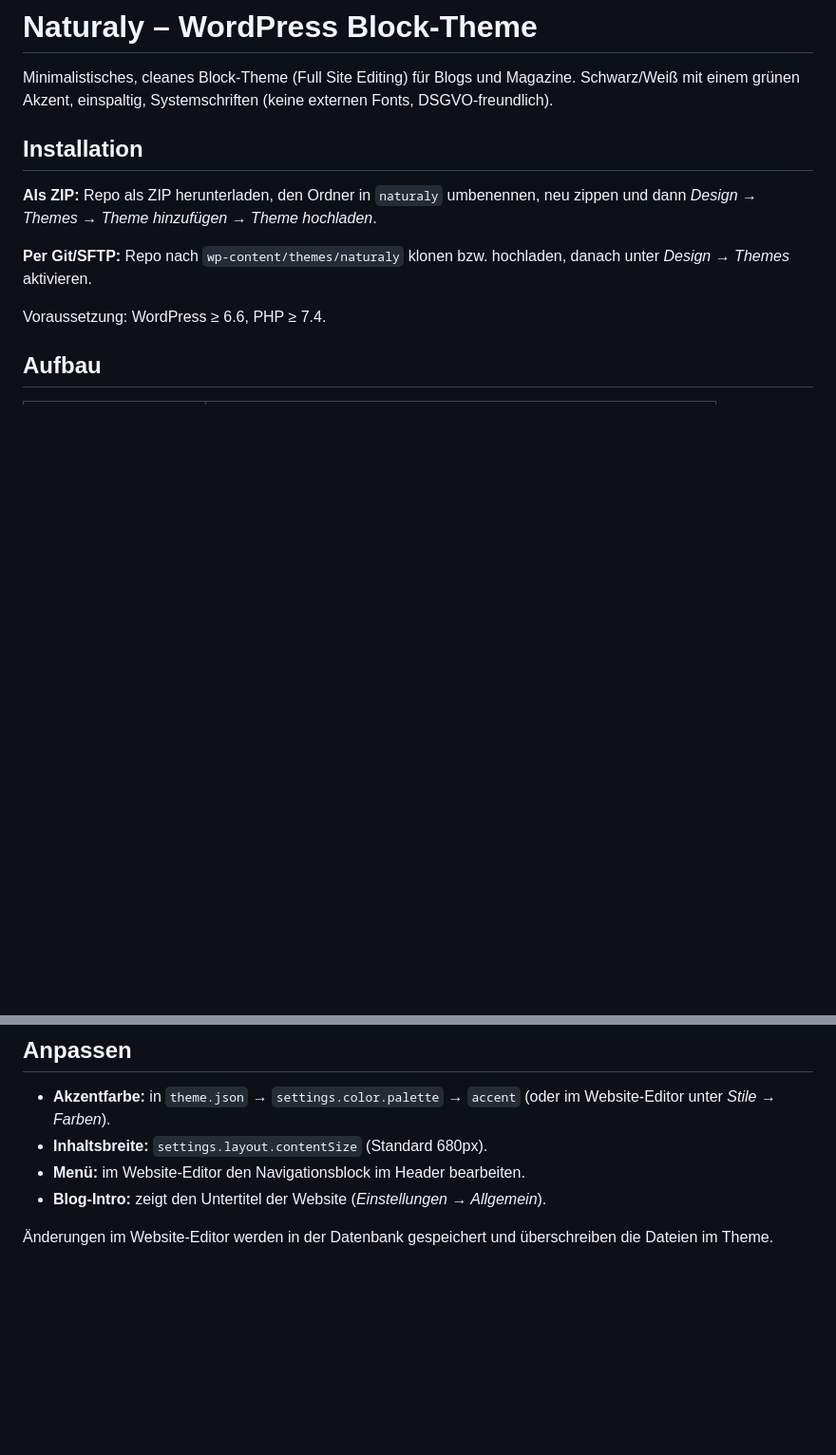
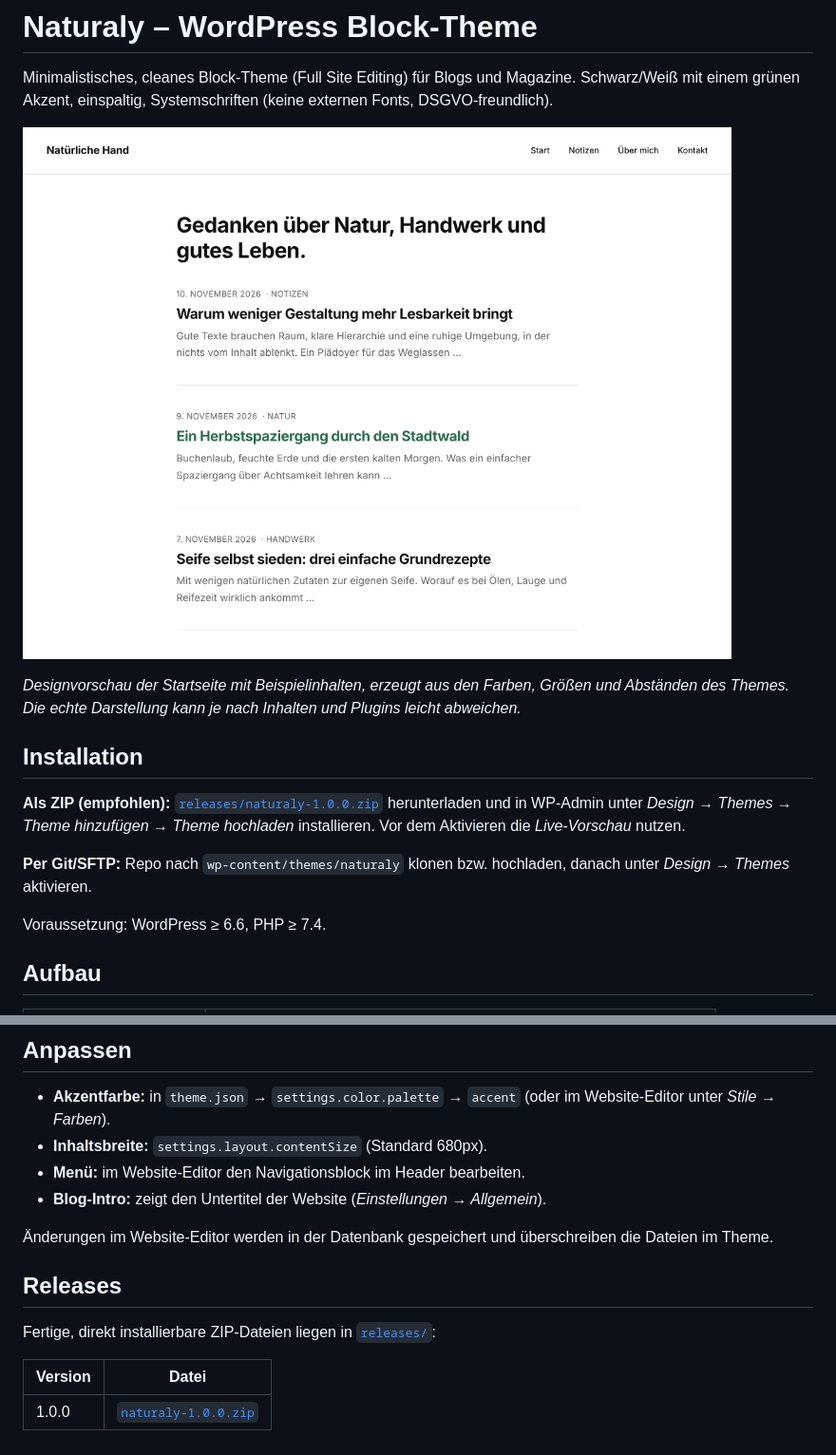
Before and after one commit to Moo2102/naturaly, a Markdown page: README.md, 2 parts joined by grey strips. Shown at 95% size. Drawn GitHub-style; pictures changed too: screenshot.png (added); blank space fills up the shorter version.

Commit message:
Add release ZIP 1.0.0 and theme screenshot
releases/naturaly-1.0.0.zip contains the theme in a naturaly/ folder,
ready for upload via Appearance > Themes. screenshot.png serves as the
WordPress theme preview and is shown in the README.

Co-Authored-By: Claude Opus 5.5 <noreply@anthropic.com>
Claude-Session: https://claude.ai/code/session_01JjHZ9ong4VcvDFWj4aYAsP

```diff
--- a/README.md
+++ b/README.md
@@ -3,10 +3,14 @@
 Minimalistisches, cleanes Block-Theme (Full Site Editing) für Blogs und Magazine.
 Schwarz/Weiß mit einem grünen Akzent, einspaltig, Systemschriften (keine externen Fonts, DSGVO-freundlich).
 
+![Naturaly – Vorschau der Blog-Startseite](screenshot.png)
+
+*Designvorschau der Startseite mit Beispielinhalten, erzeugt aus den Farben, Größen und Abständen des Themes. Die echte Darstellung kann je nach Inhalten und Plugins leicht abweichen.*
+
 ## Installation
 
-**Als ZIP:** Repo als ZIP herunterladen, den Ordner in `naturaly` umbenennen, neu zippen und dann
-*Design → Themes → Theme hinzufügen → Theme hochladen*.
+**Als ZIP (empfohlen):** [`releases/naturaly-1.0.0.zip`](releases/naturaly-1.0.0.zip) herunterladen und in WP-Admin unter
+*Design → Themes → Theme hinzufügen → Theme hochladen* installieren. Vor dem Aktivieren die *Live-Vorschau* nutzen.
 
 **Per Git/SFTP:** Repo nach `wp-content/themes/naturaly` klonen bzw. hochladen, danach unter *Design → Themes* aktivieren.
 
@@ -31,3 +35,11 @@ Voraussetzung: WordPress ≥ 6.6, PHP ≥ 7.4.
 - **Blog-Intro:** zeigt den Untertitel der Website (*Einstellungen → Allgemein*).
 
 Änderungen im Website-Editor werden in der Datenbank gespeichert und überschreiben die Dateien im Theme.
+
+## Releases
+
+Fertige, direkt installierbare ZIP-Dateien liegen in [`releases/`](releases/):
+
+| Version | Datei |
+|---|---|
+| 1.0.0 | [`naturaly-1.0.0.zip`](releases/naturaly-1.0.0.zip) |
```
Also changed, not shown: 1 other file.
